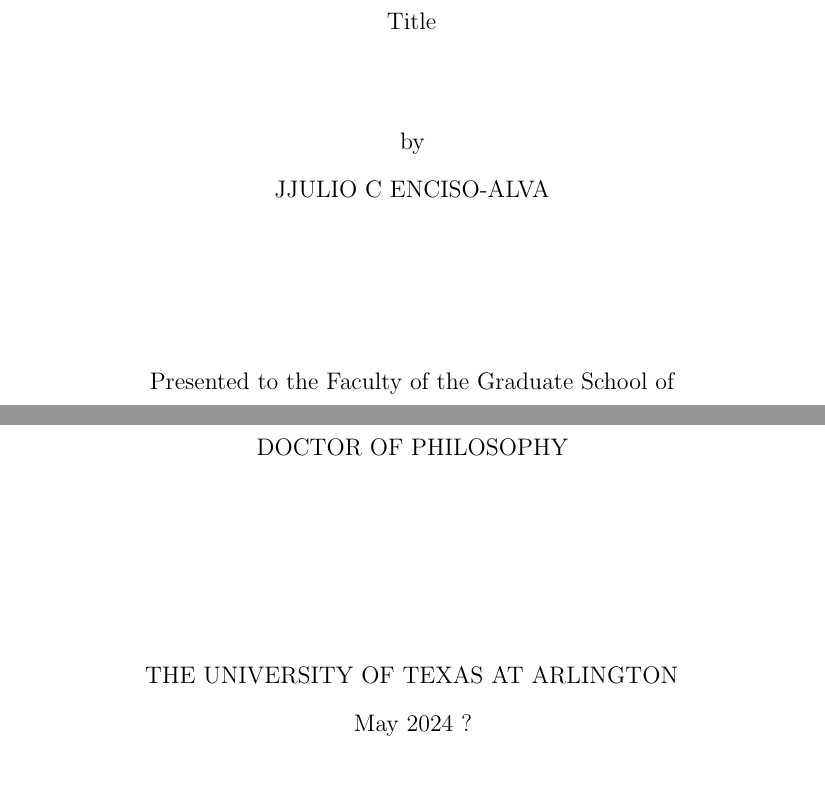
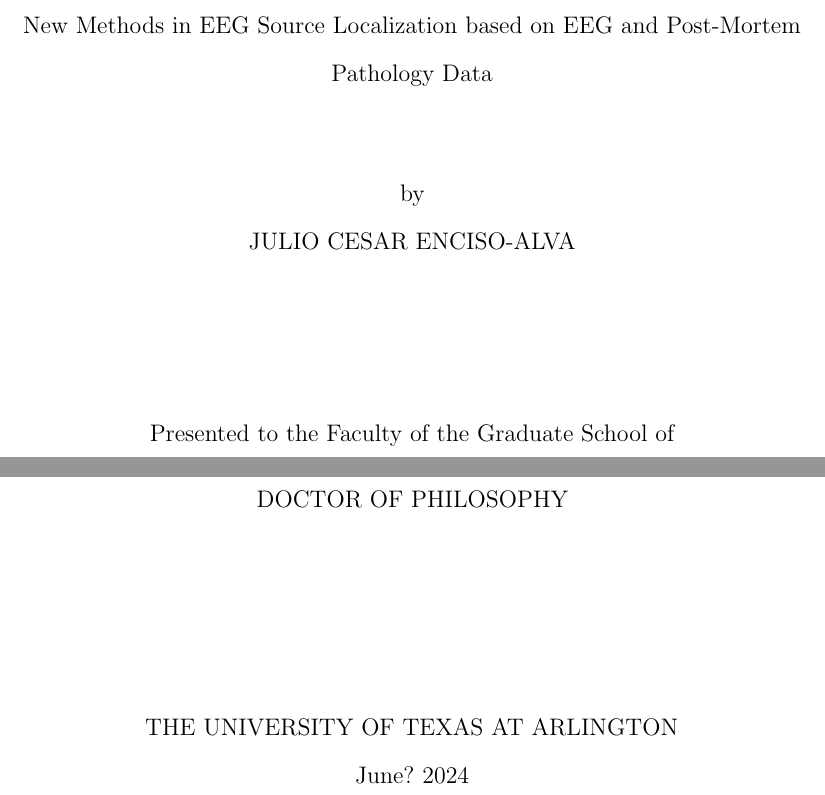
Before and after one commit to EncisoAlva/dissertationEncisoAlva, a LaTeX thesis (EncisoAlva_Dissertation.tex): two parts of page 1 of 38, joined at a grey line, cut at the place of the change. Compiled offline with pdfLaTeX.

Commit message:
Small changes.

```diff
--- a/EncisoAlva_Dissertation.tex
+++ b/EncisoAlva_Dissertation.tex
@@ -71,17 +71,17 @@
     \begin{document}
     \input{psfig.sty}
        % As of 2020, graduation months must be May or December
-       \graduationmonth{May}
+       \graduationmonth{June?}
        % Congratulations for this year!
-       \graduationyear{2024 ?}
+       \graduationyear{2024}
        % Always check valid defense dates
        % See Graduation Deadlines on the site of the UTA Registrar
        % Spring 2020 Deadlines: defense, May 1; dissertation, May 8.
-       \defensedate{???}
-       \author{JJulio C Enciso-Alva}
+       \defensedate{Summer}
+       \author{Julio Cesar Enciso-Alva}
        % End with "{}{}" if only 4 committee members; end with "{}" if only 5 committee members, i.e., delete text within brackets but keep brackets
        \committee{SupervisingProfessor}{MemberA}{MemberB}{MemberC}{MemberD}{MemberE}
-       \title{Title}
+       \title{New Methods in EEG Source Localization based on EEG and Post-Mortem Pathology Data}
 
 
 %%%%%%%%%%%%%%%%%%%%%%%%%%%%%%%%%%%%%%%%%%%%%%%%%%%%%%%%%%%%%%%%
```
